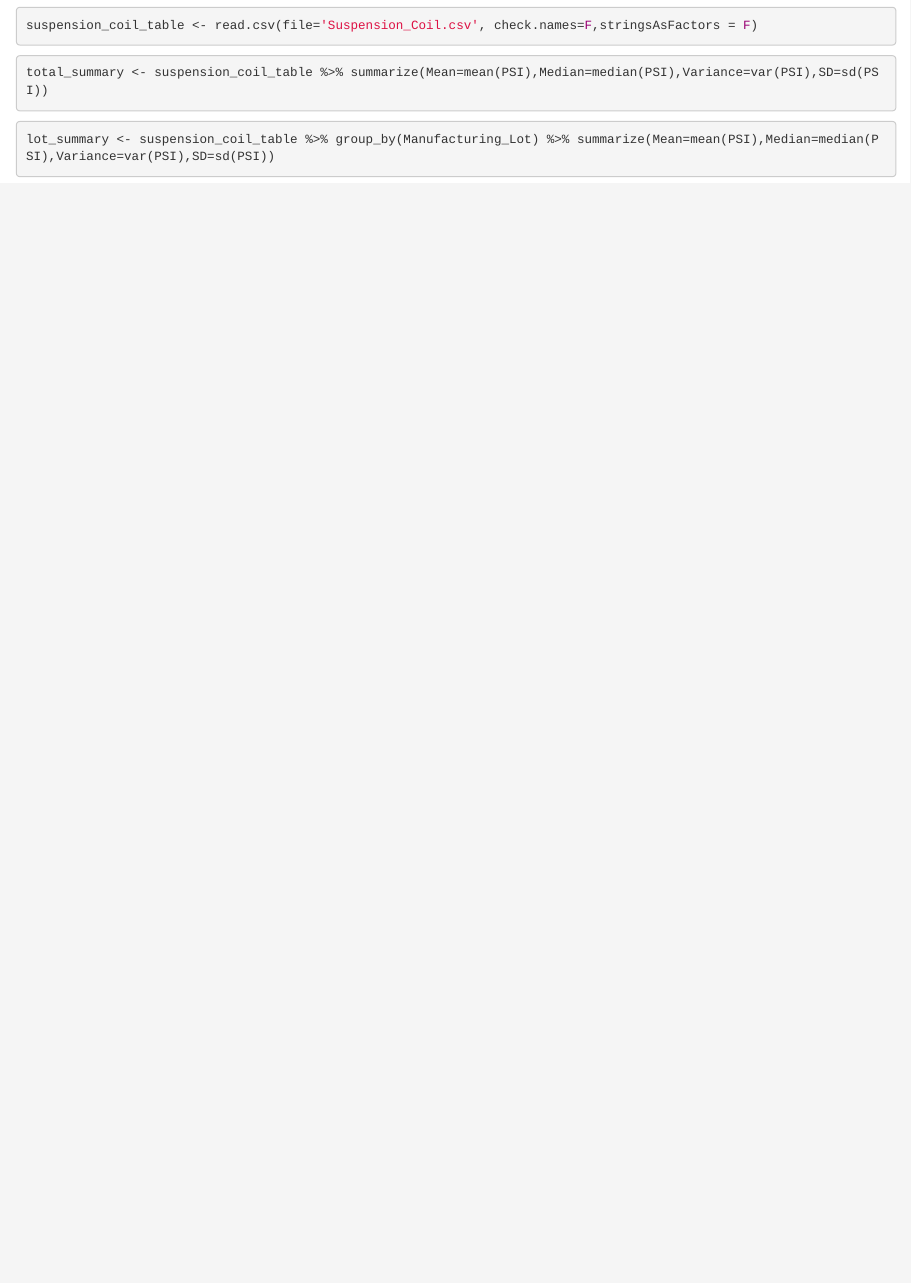
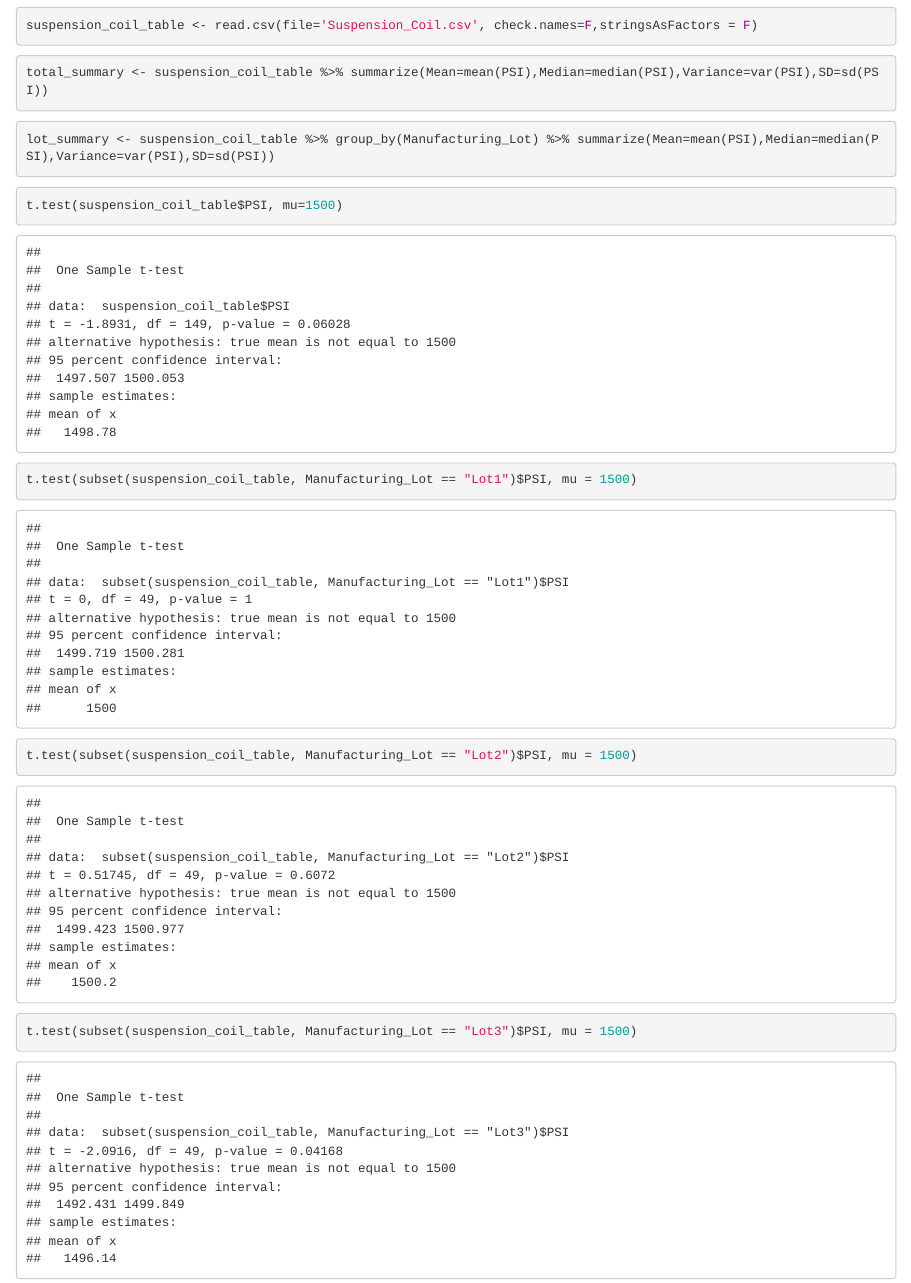
Before and after one commit to jlozano1990/MechaCar_Statistical_Analysis, an R Markdown document (MechaCarChallenge_Notebook.Rmd): the page in a window 1100 px wide, from 1350 px down. Rendered offline with R 4.5, knitr and Pandoc, with nearby package versions.

Commit message:
Updating R-scripts with T-Tests for whole lot and subsetted by lot

````diff
--- a/MechaCarChallenge_Notebook.Rmd
+++ b/MechaCarChallenge_Notebook.Rmd
@@ -35,3 +35,12 @@ total_summary <- suspension_coil_table %>% summarize(Mean=mean(PSI),Median=media
 ```{r}
 lot_summary <- suspension_coil_table %>% group_by(Manufacturing_Lot) %>% summarize(Mean=mean(PSI),Median=median(PSI),Variance=var(PSI),SD=sd(PSI))
 ```
+
+```{r}
+t.test(suspension_coil_table$PSI, mu=1500)
+```
+```{r}
+t.test(subset(suspension_coil_table, Manufacturing_Lot == "Lot1")$PSI, mu = 1500)
+t.test(subset(suspension_coil_table, Manufacturing_Lot == "Lot2")$PSI, mu = 1500)
+t.test(subset(suspension_coil_table, Manufacturing_Lot == "Lot3")$PSI, mu = 1500)
+```
````
Also changed, not shown: MechaCarChallenge.R (+8 -0 lines), MechaCarChallenge_Notebook.nb.html.
